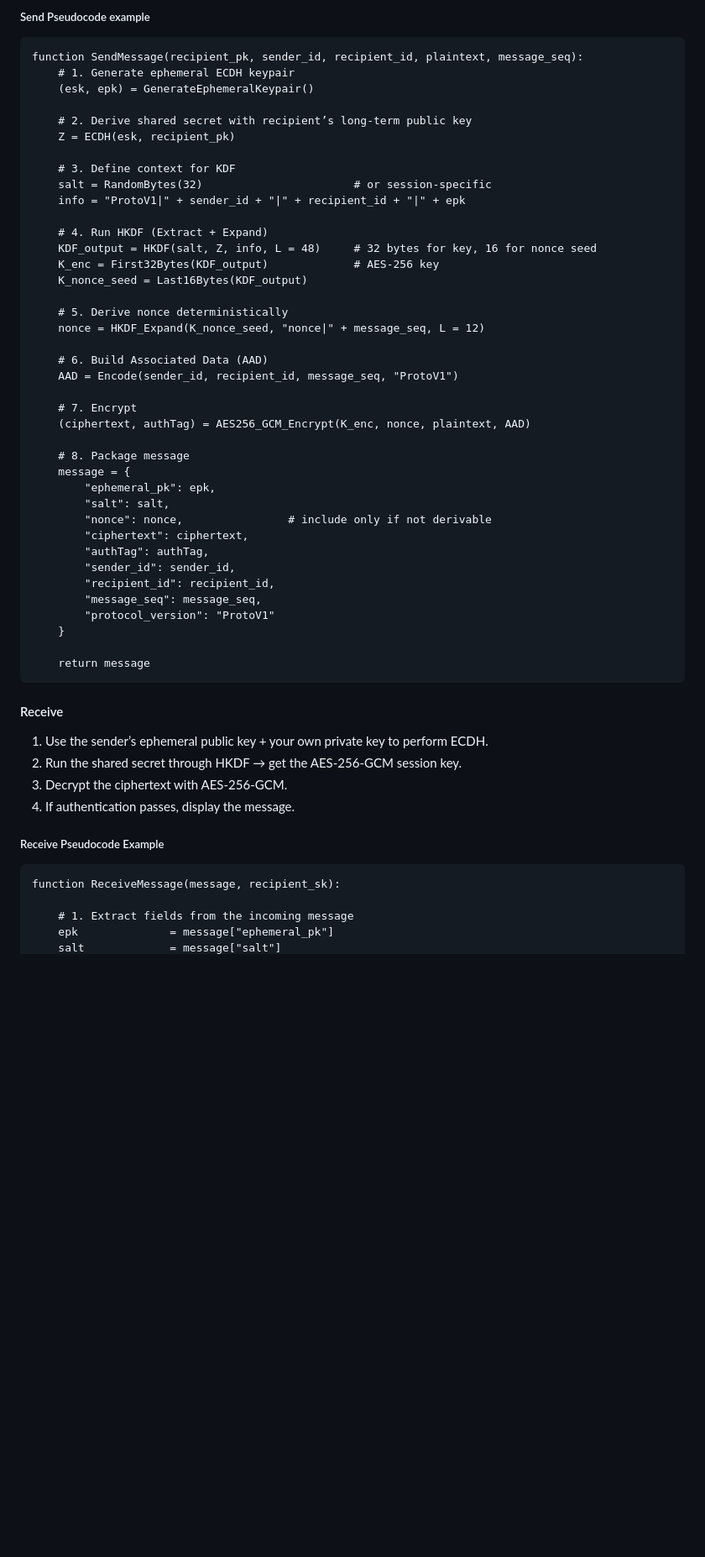
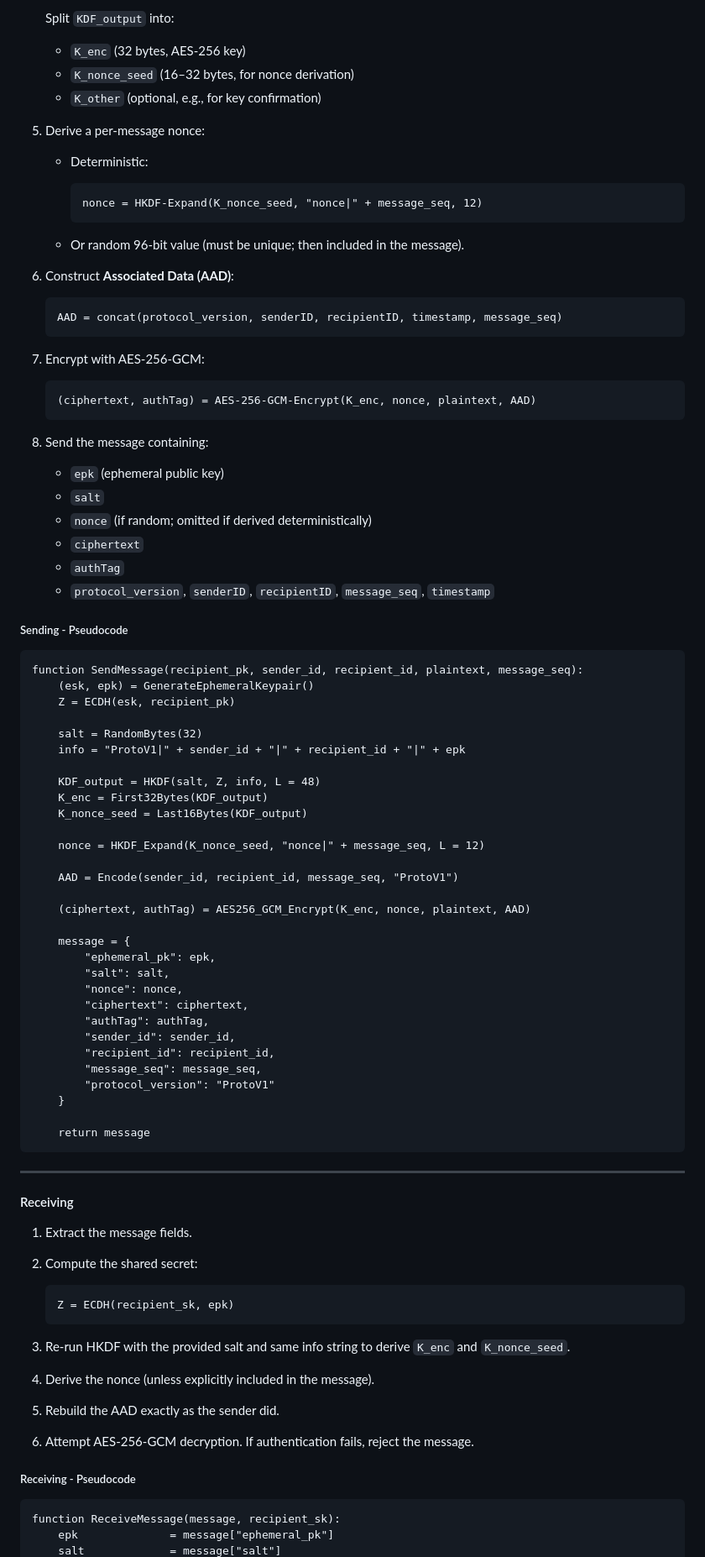
Before and after one commit to amplify-studios/p2p-chat, a Markdown page: docs/Specification.md, the part around one of its changes. Shown at 84% size. GitHub-like rendering; blank space fills up the shorter version.

````diff
--- a/docs/Specification.md
+++ b/docs/Specification.md
@@ -69,37 +67,60 @@ Split KDF_output into: K_enc (32 bytes AES-256 key), K_nonce_seed (16/32 bytes)
 
-##### Send Pseudocode example
+   Split `KDF_output` into:
+
+   * `K_enc` (32 bytes, AES-256 key)
+   * `K_nonce_seed` (16–32 bytes, for nonce derivation)
+   * `K_other` (optional, e.g., for key confirmation)
+5. Derive a per-message nonce:
+
+   * Deterministic:
+
+     ```
+     nonce = HKDF-Expand(K_nonce_seed, "nonce|" + message_seq, 12)
+     ```
+   * Or random 96-bit value (must be unique; then included in the message).
+6. Construct **Associated Data (AAD)**:
+
+   ```
+   AAD = concat(protocol_version, senderID, recipientID, timestamp, message_seq)
+   ```
+7. Encrypt with AES-256-GCM:
+
+   ```
+   (ciphertext, authTag) = AES-256-GCM-Encrypt(K_enc, nonce, plaintext, AAD)
+   ```
+8. Send the message containing:
+
+   * `epk` (ephemeral public key)
+   * `salt`
+   * `nonce` (if random; omitted if derived deterministically)
+   * `ciphertext`
+   * `authTag`
+   * `protocol_version`, `senderID`, `recipientID`, `message_seq`, `timestamp`
+
+##### Sending - Pseudocode
 
 ```text
 function SendMessage(recipient_pk, sender_id, recipient_id, plaintext, message_seq):
-    # 1. Generate ephemeral ECDH keypair
     (esk, epk) = GenerateEphemeralKeypair()
-
-    # 2. Derive shared secret with recipient’s long-term public key
     Z = ECDH(esk, recipient_pk)
 
-    # 3. Define context for KDF
-    salt = RandomBytes(32)                       # or session-specific
+    salt = RandomBytes(32)
     info = "ProtoV1|" + sender_id + "|" + recipient_id + "|" + epk
 
-    # 4. Run HKDF (Extract + Expand)
-    KDF_output = HKDF(salt, Z, info, L = 48)     # 32 bytes for key, 16 for nonce seed
-    K_enc = First32Bytes(KDF_output)             # AES-256 key
+    KDF_output = HKDF(salt, Z, info, L = 48)
+    K_enc = First32Bytes(KDF_output)
     K_nonce_seed = Last16Bytes(KDF_output)
 
-    # 5. Derive nonce deterministically
     nonce = HKDF_Expand(K_nonce_seed, "nonce|" + message_seq, L = 12)
 
-    # 6. Build Associated Data (AAD)
     AAD = Encode(sender_id, recipient_id, message_seq, "ProtoV1")
 
-    # 7. Encrypt
     (ciphertext, authTag) = AES256_GCM_Encrypt(K_enc, nonce, plaintext, AAD)
 
-    # 8. Package message
     message = {
         "ephemeral_pk": epk,
         "salt": salt,
-        "nonce": nonce,                # include only if not derivable
+        "nonce": nonce,
         "ciphertext": ciphertext,
         "authTag": authTag,
         "sender_id": sender_id,
@@ -111,18 +132,24 @@ function SendMessage(recipient_pk, sender_id, recipient_id, plaintext, message_s
     return message
 ```
 
-#### Receive
+---
 
-1. Use the sender’s ephemeral public key + your own private key to perform ECDH.
-2. Run the shared secret through HKDF → get the AES-256-GCM session key.
-3. Decrypt the ciphertext with AES-256-GCM.
-4. If authentication passes, display the message.
+#### Receiving
 
-##### Receive Pseudocode Example
+1. Extract the message fields.
+2. Compute the shared secret:
+
+   ```
+   Z = ECDH(recipient_sk, epk)
+   ```
+3. Re-run HKDF with the provided salt and same info string to derive `K_enc` and `K_nonce_seed`.
+4. Derive the nonce (unless explicitly included in the message).
+5. Rebuild the AAD exactly as the sender did.
+6. Attempt AES-256-GCM decryption. If authentication fails, reject the message.
+
+##### Receiving - Pseudocode
 
 ```text
 function ReceiveMessage(message, recipient_sk):
-
-    # 1. Extract fields from the incoming message
     epk              = message["ephemeral_pk"]
     salt             = message["salt"]
````
Also changed, not shown: other parts of docs/Specification.md (+50 -53 lines).
